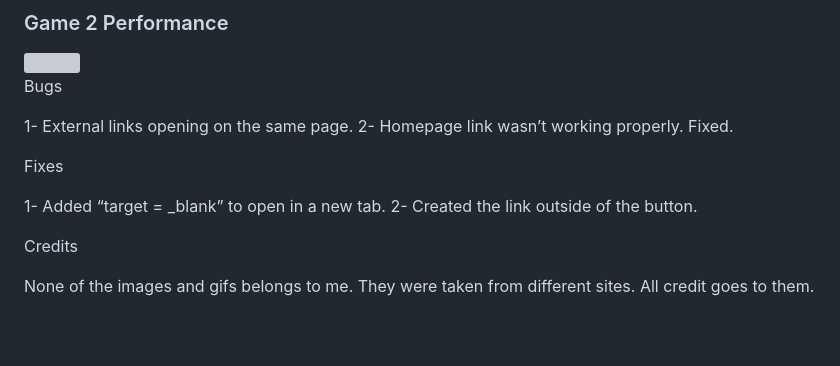
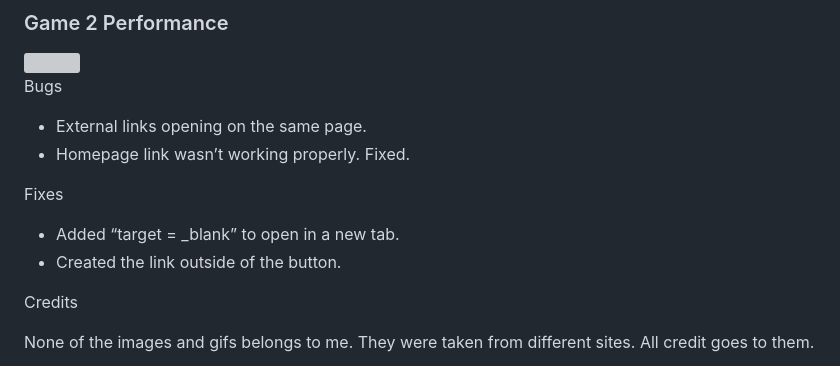
Before and after one commit to FaisalRD123/Game, a Markdown page: README.md, the part around the change. GitHub-like rendering; blank space fills up the shorter version; grey boxes are pictures that could not be loaded.

```diff
--- a/README.md
+++ b/README.md
@@ -290,13 +290,13 @@ The results can be seen below:
 
 Bugs
 
-1-	External links opening on the same page.
-2-	Homepage link wasn’t working properly. Fixed.
+* External links opening on the same page.
+* Homepage link wasn’t working properly. Fixed.
 
 Fixes
 
-1-	Added “target = _blank” to open in a new tab.
-2-	Created the link outside of the button.
+* Added “target = _blank” to open in a new tab.
+* Created the link outside of the button.
 
 Credits
 
```
